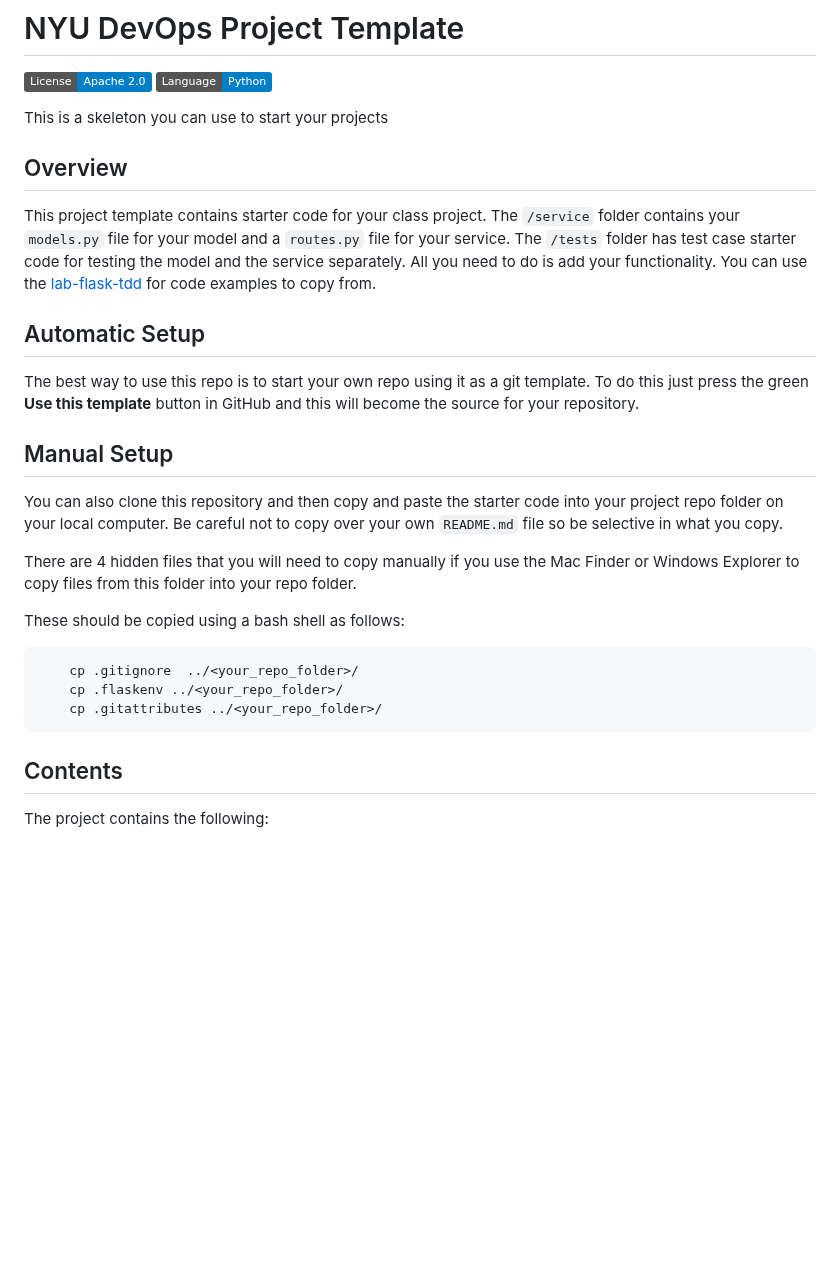
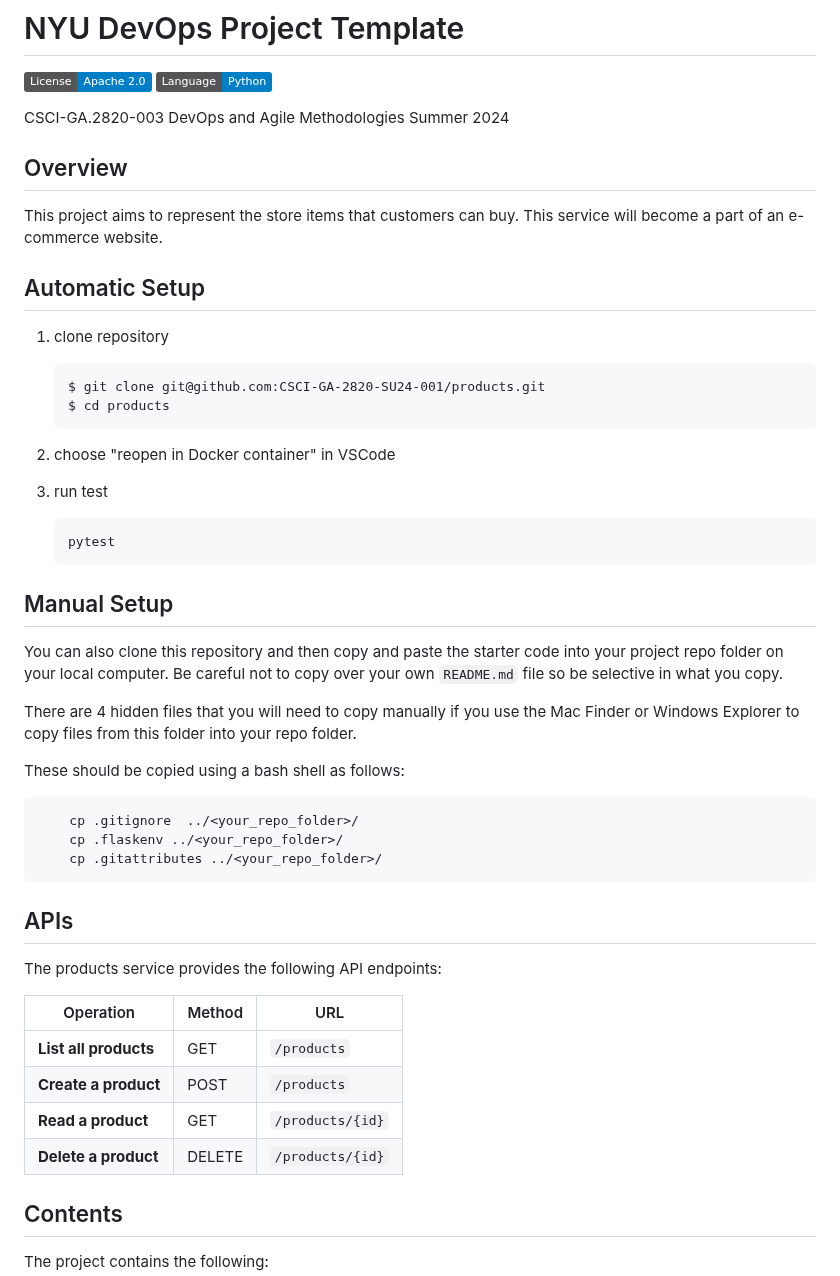
Before and after one commit to CSCI-GA-2820-SU24-001/products, a Markdown page: README.md, the part around the change. Rendered like a GitHub page; badges without logos; blank space fills up the shorter version.

````diff
--- a/README.md
+++ b/README.md
@@ -3,15 +3,28 @@
 [![License](https://img.shields.io/badge/License-Apache_2.0-blue.svg)](https://opensource.org/licenses/Apache-2.0)
 [![Python](https://img.shields.io/badge/Language-Python-blue.svg)](https://python.org/)
 
-This is a skeleton you can use to start your projects
+CSCI-GA.2820-003 DevOps and Agile Methodologies Summer 2024
 
 ## Overview
 
-This project template contains starter code for your class project. The `/service` folder contains your `models.py` file for your model and a `routes.py` file for your service. The `/tests` folder has test case starter code for testing the model and the service separately. All you need to do is add your functionality. You can use the [lab-flask-tdd](https://github.com/nyu-devops/lab-flask-tdd) for code examples to copy from.
+This project aims to represent the store items that customers can buy. This service will become a part of an e-commerce website.
 
 ## Automatic Setup
 
-The best way to use this repo is to start your own repo using it as a git template. To do this just press the green **Use this template** button in GitHub and this will become the source for your repository.
+1. clone repository
+
+   ```
+   $ git clone git@github.com:CSCI-GA-2820-SU24-001/products.git
+   $ cd products
+   ```
+
+2. choose "reopen in Docker container" in VSCode
+
+3. run test
+
+   ```python
+   pytest
+   ```
 
 ## Manual Setup
 
@@ -26,6 +39,16 @@ These should be copied using a bash shell as follows:
     cp .flaskenv ../<your_repo_folder>/
     cp .gitattributes ../<your_repo_folder>/
 ```
+
+## APIs
+The products service provides the following API endpoints:
+
+| Operation                | Method | URL               |
+|--------------------------|--------|-------------------|
+| **List all products**    | GET    | `/products`       |
+| **Create a product**     | POST   | `/products`       |
+| **Read a product**       | GET    | `/products/{id}`  |
+| **Delete a product**     | DELETE | `/products/{id}`  |
 
 ## Contents
 
````
